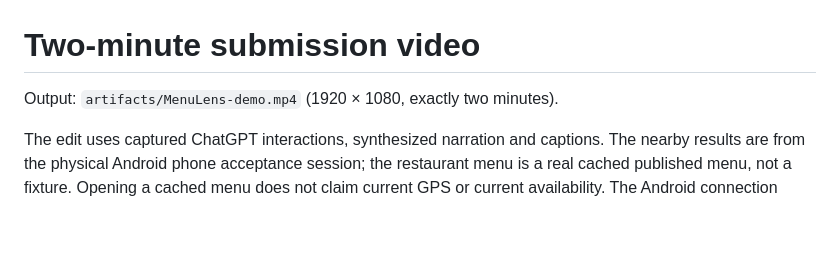
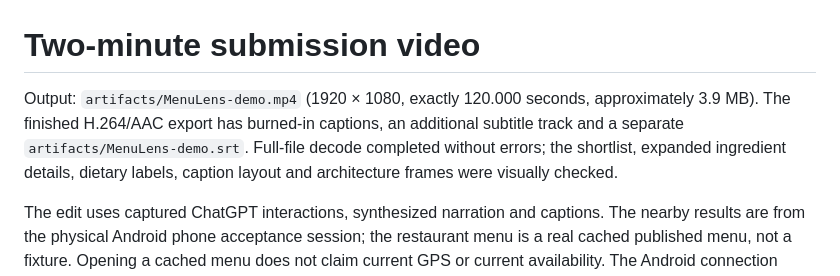
Before and after one commit to A1igator/menulens, a Markdown page: docs/DEMO-VIDEO.md, the part around the change. GitHub-like rendering; blank space fills up the shorter version.

```diff
--- a/docs/DEMO-VIDEO.md
+++ b/docs/DEMO-VIDEO.md
@@ -1,6 +1,6 @@
 # Two-minute submission video
 
-Output: `artifacts/MenuLens-demo.mp4` (1920 × 1080, exactly two minutes).
+Output: `artifacts/MenuLens-demo.mp4` (1920 × 1080, exactly 120.000 seconds, approximately 3.9 MB). The finished H.264/AAC export has burned-in captions, an additional subtitle track and a separate `artifacts/MenuLens-demo.srt`. Full-file decode completed without errors; the shortlist, expanded ingredient details, dietary labels, caption layout and architecture frames were visually checked.
 
 The edit uses captured ChatGPT interactions, synthesized narration and captions. The nearby results are from the physical Android phone acceptance session; the restaurant menu is a real cached published menu, not a fixture. Opening a cached menu does not claim current GPS or current availability. The Android connection diagram explains the implemented flow; it is not a recording of a new phone pairing.
 
```
Also changed, not shown: docs/VALIDATION.md (+2 -0 lines).
